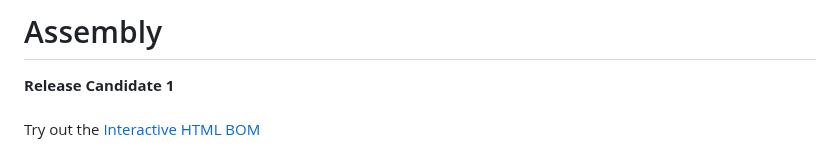
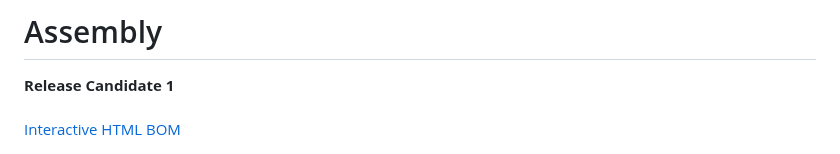
Before and after one commit to svirant/DonutDongle, a Markdown page: README.md, the part around one of its changes. GitHub-like rendering.

```diff
--- a/README.md
+++ b/README.md
@@ -105,7 +105,7 @@ There are plenty of options for PCB manufacturing but I prefer [JLCPCB](https://
 # Assembly
 
 **Release Candidate 1**<br /><br />
-Try out the [Interactive HTML BOM](https://svirant.github.io/DonutDongle/images/ibom.html)
+[Interactive HTML BOM](https://svirant.github.io/DonutDongle/images/ibom.html)
 
 [<img width="400" src="./images/8.png" />](https://svirant.github.io/DonutDongle/images/ibom.html)
 [<img width="382" src="./images/8b.png" />](https://svirant.github.io/DonutDongle/images/ibom.html)
```
Also changed, not shown: other parts of README.md (+2 -2 lines).
